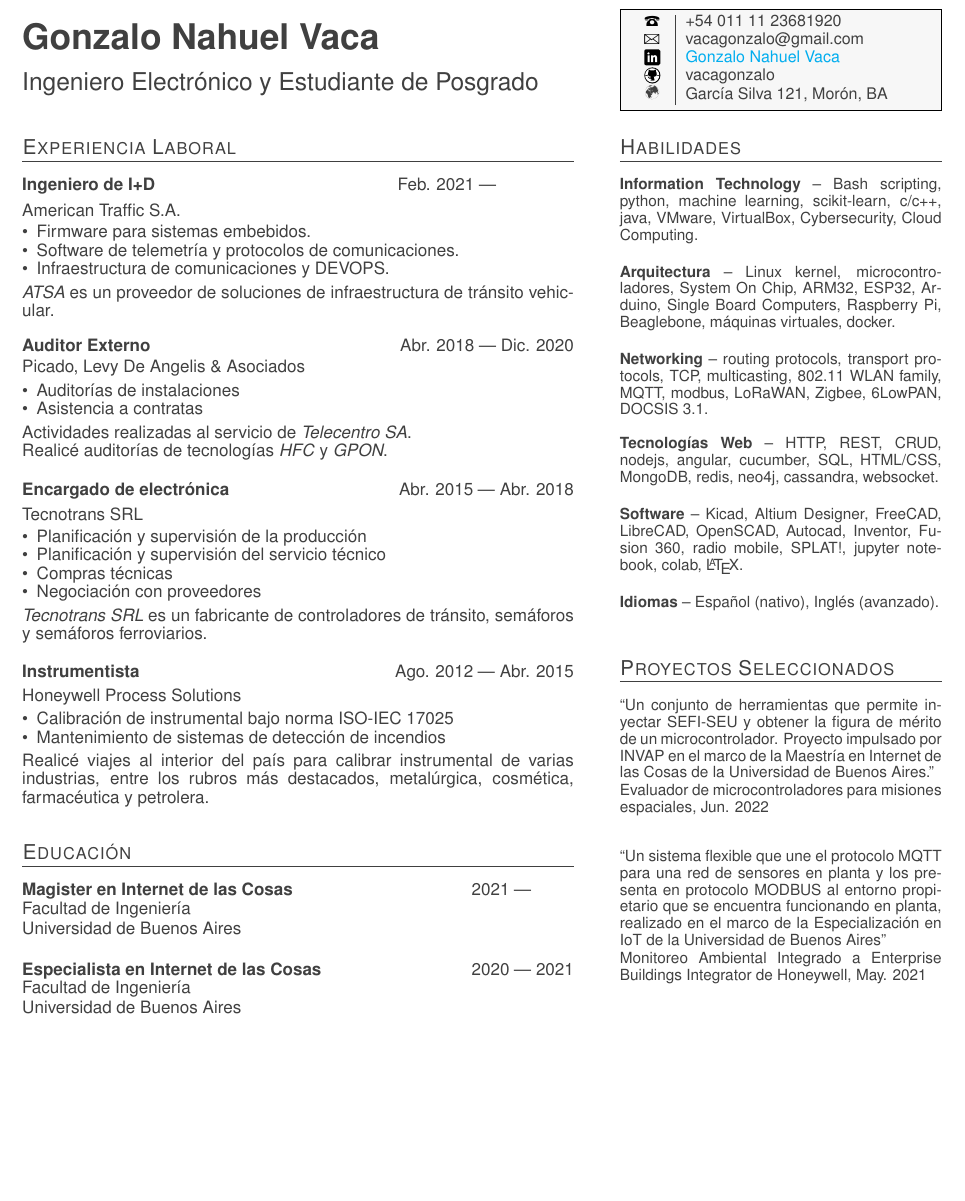
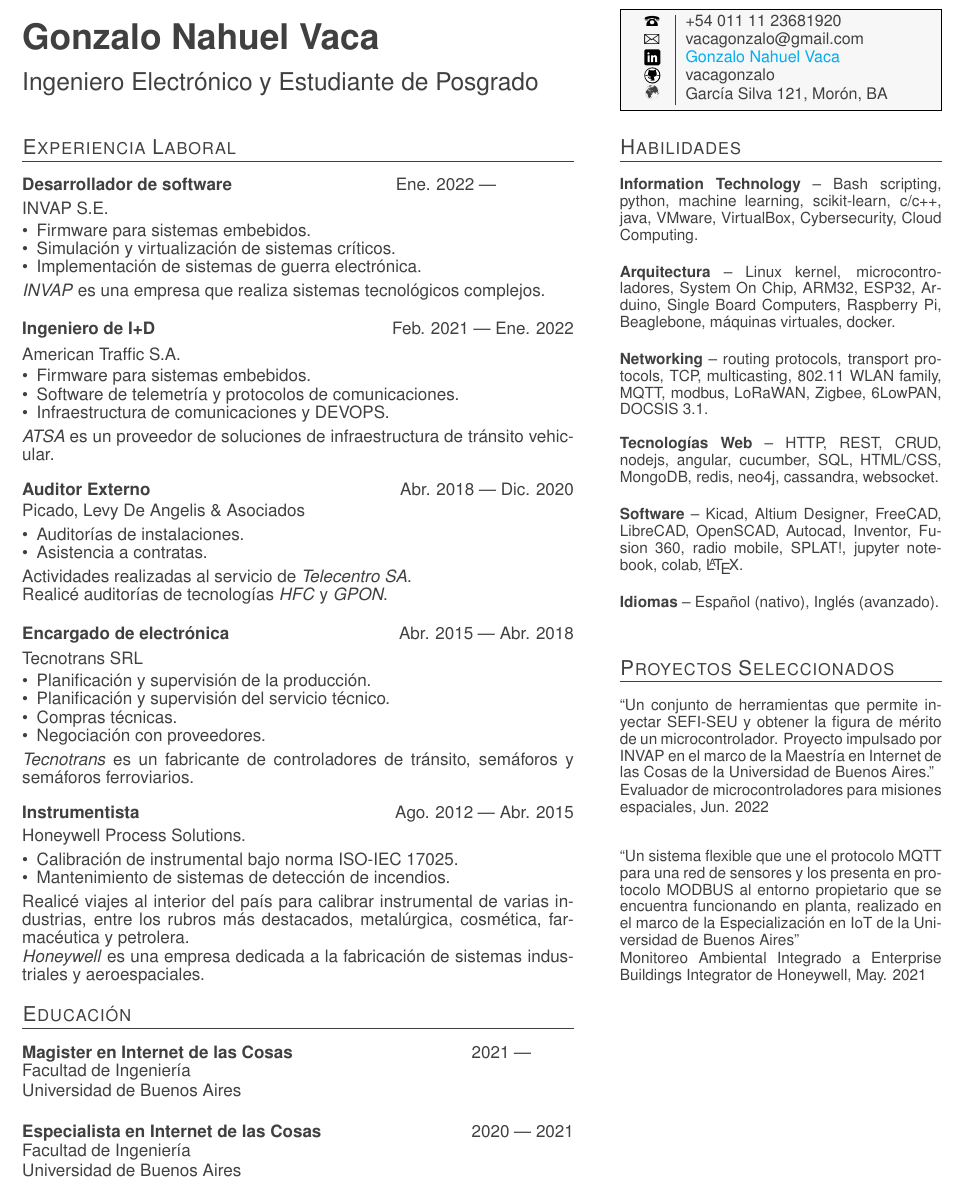
Before and after one commit to vacagonzalo/cv, a LaTeX CV (cv.tex, which reads exp.tex, pub.tex): part of the page, cut so that both start at the same text, the shorter picture padded with empty space. Compiled offline with pdfLaTeX.

Commit message:
Se agrega INVAP

```diff
--- a/exp.tex
+++ b/exp.tex
@@ -1,11 +1,35 @@
 \section{Experiencia Laboral}
+
 
 %Experiencia 1
 \parbox[t][][t]{\linewidth}{
 	\parbox{\linewidth}{
+		\textbf{Desarrollador de software}
+			\hfill
+			{Ene. 2022 --- \phantom{Dic. 2021}}
+		}
+	\smallbreak
+	%\smallskip
+	\parbox{\linewidth}{INVAP S.E.}
+	%\smallskip
+	\smallbreak
+	%\bigskip
+	\begin{itemize}
+	    \item{Firmware para sistemas embebidos.}
+        \item{Simulación y virtualización de sistemas críticos.}
+        \item{Implementación de sistemas de guerra electrónica.}
+	\end{itemize}
+	\smallbreak
+    \emph{INVAP} es una empresa que realiza sistemas tecnológicos complejos.
+}
+
+\bigskip
+%Experiencia 2
+\parbox[t][][t]{\linewidth}{
+	\parbox{\linewidth}{
 		\textbf{Ingeniero de I+D}
 			\hfill
-			{Feb. 2021 --- \phantom{Dic. 2021}}
+			{Feb. 2021 --- Ene. 2022}
 		}
 	\smallbreak
 	%\smallskip
@@ -37,8 +61,8 @@
 	\smallbreak
 	%\bigskip
 	\begin{itemize}
-	    \item{Auditorías de instalaciones}
-	    \item{Asistencia a contratas}
+	    \item{Auditorías de instalaciones.}
+	    \item{Asistencia a contratas.}
 	\end{itemize}
 	\smallbreak
 	Actividades realizadas al servicio de \emph{Telecentro SA}.
@@ -60,16 +84,16 @@
 	\parbox{\linewidth}{Tecnotrans SRL}
 	\smallbreak
 	\begin{itemize}
-	    \item{Planificación y supervisión de la producción}
-	    \item{Planificación y supervisión del servicio técnico}
-	    \item{Compras técnicas}
-	    \item{Negociación con proveedores}
+	    \item{Planificación y supervisión de la producción.}
+	    \item{Planificación y supervisión del servicio técnico.}
+	    \item{Compras técnicas.}
+	    \item{Negociación con proveedores.}
 	\end{itemize}
 	\smallbreak
-	\emph{Tecnotrans SRL} es un fabricante de controladores de tránsito, semáforos y semáforos ferroviarios.
+	\emph{Tecnotrans} es un fabricante de controladores de tránsito, semáforos y semáforos ferroviarios.
 }
 
-%Experiencia 4
+%Experiencia 5
 \bigskip
 \parbox[t][][t]{\linewidth}{
 	{\parbox{\linewidth}{
@@ -80,13 +104,13 @@
 		}
 	}}
 	\smallbreak
-	\parbox{\linewidth}{Honeywell Process Solutions}
+	\parbox{\linewidth}{Honeywell Process Solutions.}
 	\smallbreak
 	\begin{itemize}
-	    \item{Calibración de instrumental bajo norma ISO-IEC 17025}
-	    \item{Mantenimiento de sistemas de detección de incendios}
+	    \item{Calibración de instrumental bajo norma ISO-IEC 17025.}
+	    \item{Mantenimiento de sistemas de detección de incendios.}
 	\end{itemize}
 	\smallbreak
 	Realicé viajes al interior del país para calibrar instrumental de varias industrias, entre los rubros más destacados, metalúrgica, cosmética, farmacéutica y petrolera.\\
-
+    \emph{Honeywell} es una empresa dedicada a la fabricación de sistemas industriales y aeroespaciales.
 }
--- a/pub.tex
+++ b/pub.tex
@@ -17,7 +17,7 @@
 \pub{Jun. 2022}{Evaluador de microcontroladores para misiones espaciales}{}{Un conjunto de herramientas que permite inyectar SEFI-SEU y obtener la figura de mérito de un microcontrolador. Proyecto impulsado por INVAP en el marco de la Maestría en Internet de las Cosas de la Universidad de Buenos Aires.}{
 }
 
-\pub{May. 2021}{Monitoreo Ambiental Integrado a Enterprise Buildings Integrator de Honeywell}{}{Un sistema flexible que une el protocolo MQTT para una red de sensores en planta y los presenta en protocolo MODBUS al entorno propietario que se encuentra funcionando en planta, realizado en el marco de la Especialización en IoT de la Universidad de Buenos Aires}{
+\pub{May. 2021}{Monitoreo Ambiental Integrado a Enterprise Buildings Integrator de Honeywell}{}{Un sistema flexible que une el protocolo MQTT para una red de sensores y los presenta en protocolo MODBUS al entorno propietario que se encuentra funcionando en planta, realizado en el marco de la Especialización en IoT de la Universidad de Buenos Aires}{
 }
 
 %\pub{Aug. 2018}{SRMPDS (Best paper)}{10.1145/3229710.3229759}{Flexible device sharing in PCIe clusters using
```
Also changed, not shown: exp.tex (4 more changed lines).
